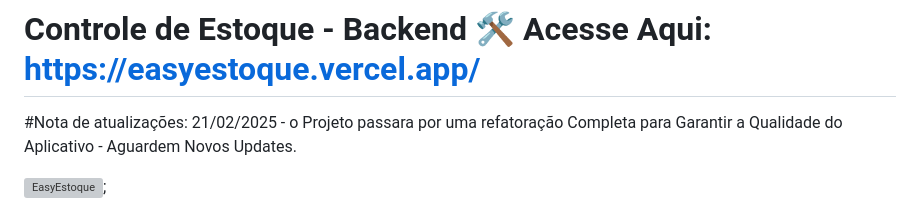
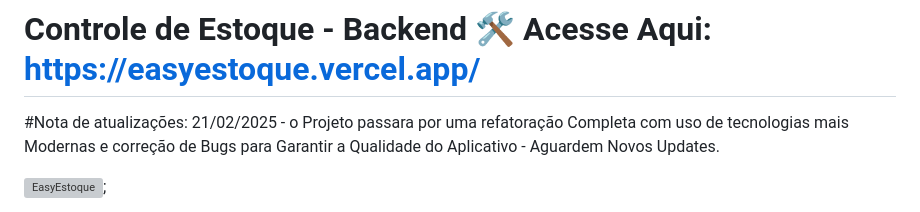
Before and after one commit to FigueiredoTiago/ApiRest-ControleEstoque, a Markdown page: README.md, the part around the change. Rendered like a GitHub page; grey boxes are pictures that could not be loaded.

```diff
--- a/README.md
+++ b/README.md
@@ -1,6 +1,6 @@
 # Controle de Estoque - Backend 🛠️ Acesse Aqui: https://easyestoque.vercel.app/
 
-#Nota de atualizações: 21/02/2025 - o Projeto passara por uma  refatoração Completa para Garantir a Qualidade do Aplicativo - Aguardem Novos Updates.
+#Nota de atualizações: 21/02/2025 - o Projeto passara por uma  refatoração Completa com uso de tecnologias mais Modernas e correção de Bugs para Garantir a Qualidade do Aplicativo - Aguardem Novos Updates.
 
 ![EasyEstoque](https://i.imgur.com/T72fIE7.png);
 
```
